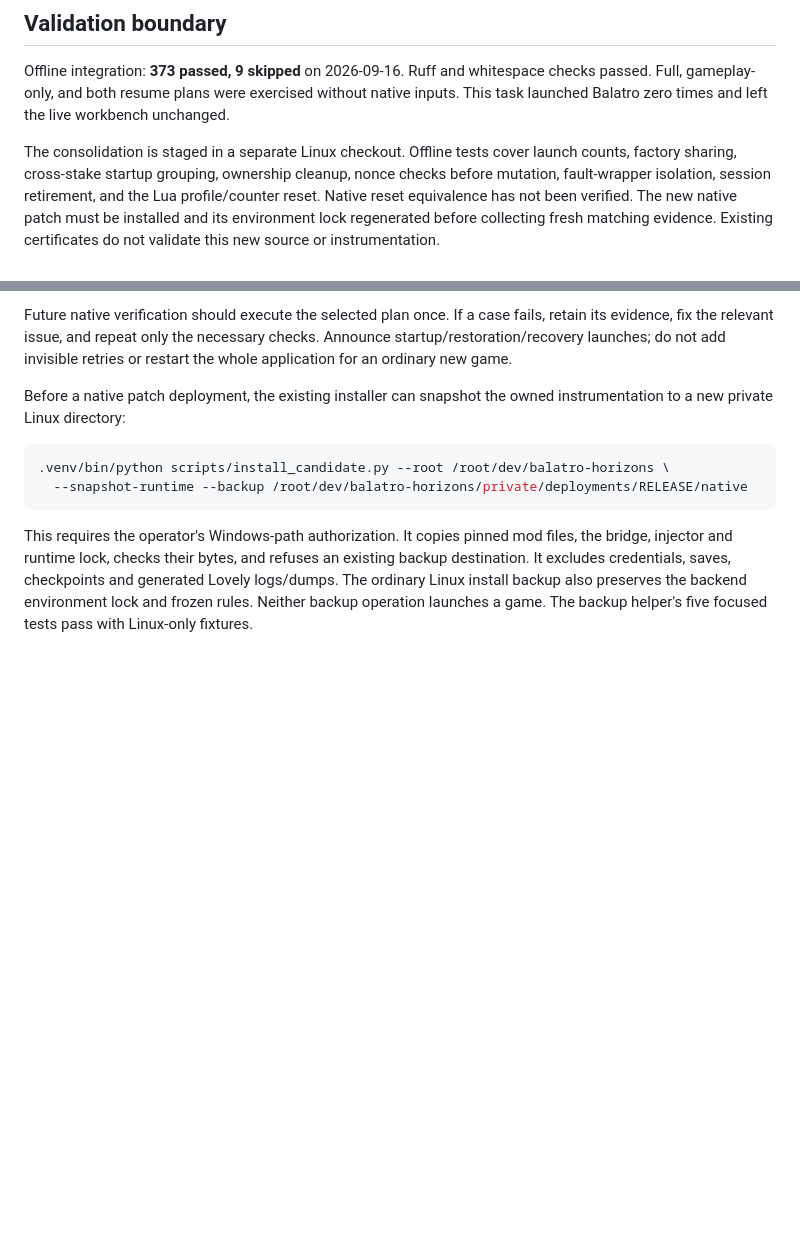
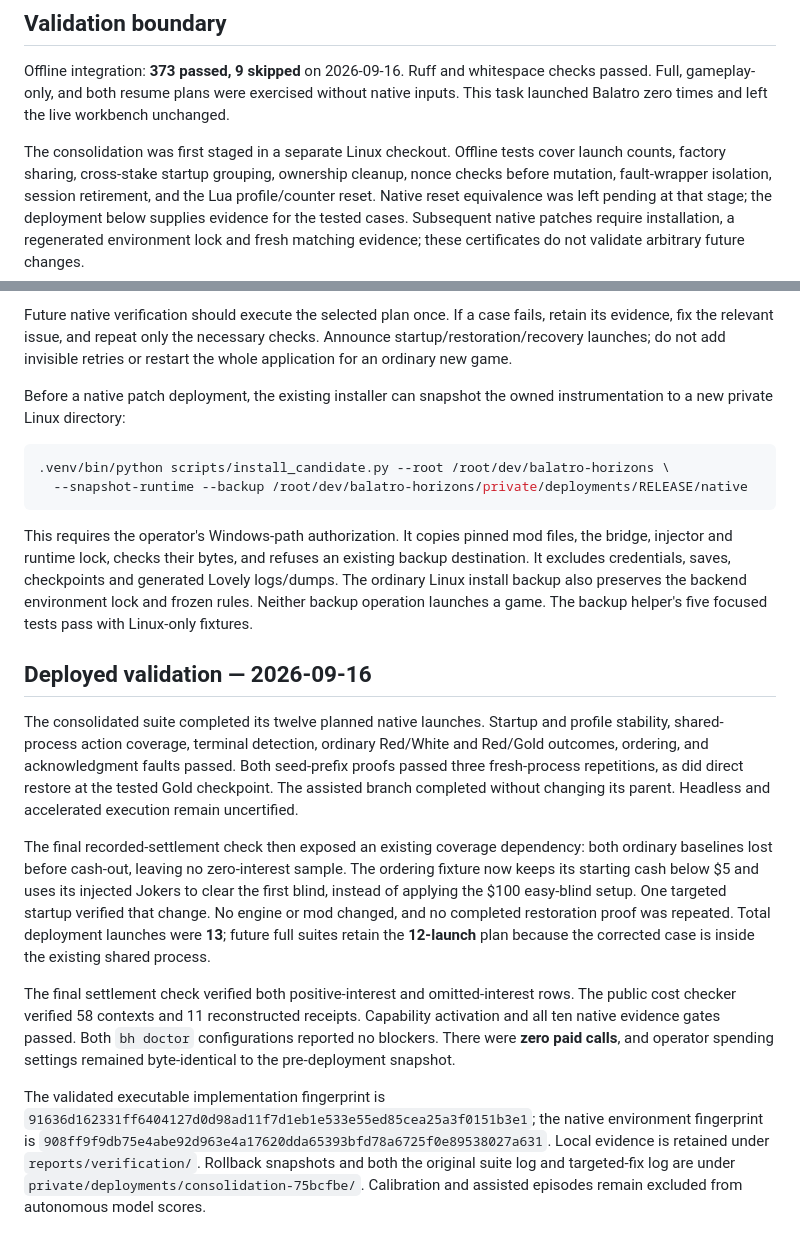
Before and after one commit to cesaregarza/balatro-horizons, a Markdown page: docs/native-test-lifecycle.md, 2 parts joined by grey strips. GitHub-like rendering; blank space fills up the shorter version.

Commit message:
Record native reset verification and targeted settlement coverage repair

```diff
--- a/docs/native-test-lifecycle.md
+++ b/docs/native-test-lifecycle.md
@@ -66,13 +66,13 @@ checks passed. Full, gameplay-only, and both resume plans were exercised without
 native inputs. This task launched Balatro zero times and left the live workbench
 unchanged.
 
-The consolidation is staged in a separate Linux checkout. Offline tests cover
+The consolidation was first staged in a separate Linux checkout. Offline tests cover
 launch counts, factory sharing, cross-stake startup grouping, ownership cleanup,
 nonce checks before mutation, fault-wrapper isolation, session retirement, and
-the Lua profile/counter reset. Native reset equivalence has not been verified.
-The new native patch must be installed and its environment lock regenerated before
-collecting fresh matching evidence. Existing certificates do not validate this
-new source or instrumentation.
+the Lua profile/counter reset. Native reset equivalence was left pending at that
+stage; the deployment below supplies evidence for the tested cases. Subsequent
+native patches require installation, a regenerated environment lock and fresh
+matching evidence; these certificates do not validate arbitrary future changes.
 
 Future native verification should execute the selected plan once. If a case
 fails, retain its evidence, fix the relevant issue, and repeat only the necessary
@@ -93,3 +93,36 @@ existing backup destination. It excludes credentials, saves, checkpoints and
 generated Lovely logs/dumps. The ordinary Linux install backup also preserves
 the backend environment lock and frozen rules. Neither backup operation launches
 a game. The backup helper's five focused tests pass with Linux-only fixtures.
+
+## Deployed validation — 2026-09-16
+
+The consolidated suite completed its twelve planned native launches. Startup and
+profile stability, shared-process action coverage, terminal detection, ordinary
+Red/White and Red/Gold outcomes, ordering, and acknowledgment faults passed. Both
+seed-prefix proofs passed three fresh-process repetitions, as did direct restore
+at the tested Gold checkpoint. The assisted branch completed without changing its
+parent. Headless and accelerated execution remain uncertified.
+
+The final recorded-settlement check then exposed an existing coverage dependency:
+both ordinary baselines lost before cash-out, leaving no zero-interest sample.
+The ordering fixture now keeps its starting cash below $5 and uses its injected
+Jokers to clear the first blind, instead of applying the $100 easy-blind setup.
+One targeted startup verified that change. No engine or mod changed, and no
+completed restoration proof was repeated. Total deployment launches were **13**;
+future full suites retain the **12-launch** plan because the corrected case is
+inside the existing shared process.
+
+The final settlement check verified both positive-interest and omitted-interest
+rows. The public cost checker verified 58 contexts and 11 reconstructed receipts.
+Capability activation and all ten native evidence gates passed. Both `bh doctor`
+configurations reported no blockers. There were **zero paid calls**, and operator
+spending settings remained byte-identical to the pre-deployment snapshot.
+
+The validated executable implementation fingerprint is
+`91636d162331ff6404127d0d98ad11f7d1eb1e533e55ed85cea25a3f0151b3e1`;
+the native environment fingerprint is
+`908ff9f9db75e4abe92d963e4a17620dda65393bfd78a6725f0e89538027a631`.
+Local evidence is retained under `reports/verification/`. Rollback snapshots and
+both the original suite log and targeted-fix log are under
+`private/deployments/consolidation-75bcfbe/`. Calibration and assisted episodes
+remain excluded from autonomous model scores.
```
